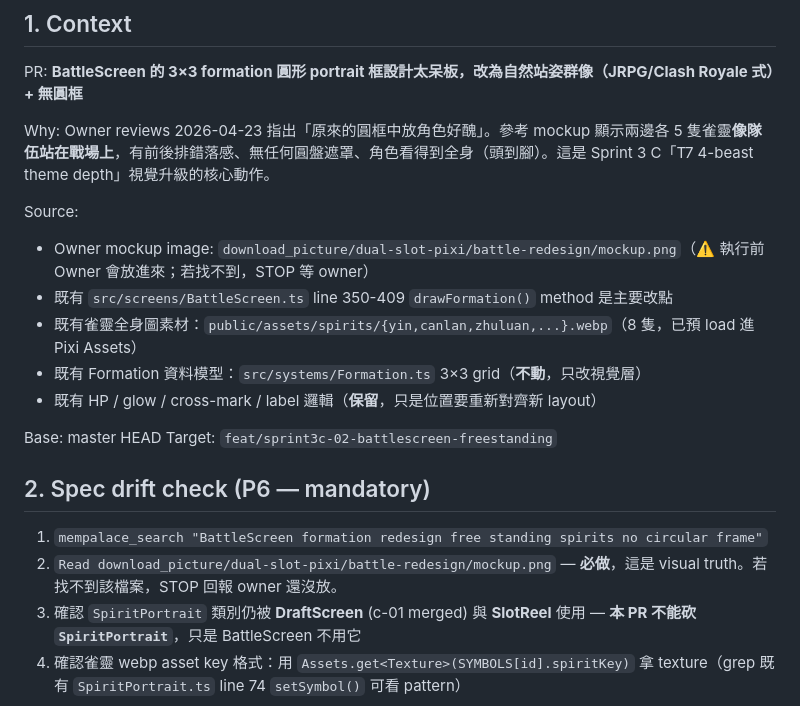
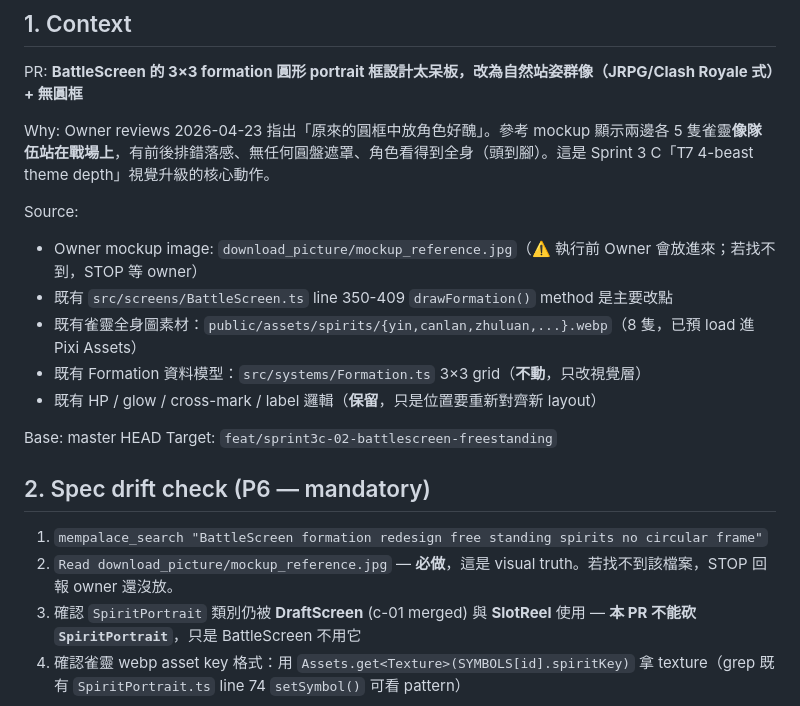
Before and after one commit to igs-maxwu/cmj2-dual-slots-pixi, a Markdown page: prompts/sprint3/c-02-battlescreen-freestanding-spirits.md, the part around the change. Drawn GitHub-style.

Commit message:
docs(prompts): fix mockup path in c-02 + d-02 prompts
Owner dropped reference image at download_picture/mockup_reference.jpg
(single flat file, not nested subfolder). Update both prompt files.

Co-Authored-By: Claude Sonnet 4.6 <noreply@anthropic.com>

```diff
--- a/prompts/sprint3/c-02-battlescreen-freestanding-spirits.md
+++ b/prompts/sprint3/c-02-battlescreen-freestanding-spirits.md
@@ -7,7 +7,7 @@ PR: **BattleScreen 的 3×3 formation 圓形 portrait 框設計太呆板，改
 Why: Owner reviews 2026-04-23 指出「原來的圓框中放角色好醜」。參考 mockup 顯示兩邊各 5 隻雀靈**像隊伍站在戰場上**，有前後排錯落感、無任何圓盤遮罩、角色看得到全身（頭到腳）。這是 Sprint 3 C「T7 4-beast theme depth」視覺升級的核心動作。
 
 Source:
-- Owner mockup image: `download_picture/dual-slot-pixi/battle-redesign/mockup.png`（⚠️ 執行前 Owner 會放進來；若找不到，STOP 等 owner）
+- Owner mockup image: `download_picture/mockup_reference.jpg`（⚠️ 執行前 Owner 會放進來；若找不到，STOP 等 owner）
 - 既有 `src/screens/BattleScreen.ts` line 350-409 `drawFormation()` method 是主要改點
 - 既有雀靈全身圖素材：`public/assets/spirits/{yin,canlan,zhuluan,...}.webp`（8 隻，已預 load 進 Pixi Assets）
 - 既有 Formation 資料模型：`src/systems/Formation.ts` 3×3 grid（**不動**，只改視覺層）
@@ -19,7 +19,7 @@ Target: `feat/sprint3c-02-battlescreen-freestanding`
 ## 2. Spec drift check (P6 — mandatory)
 
 1. `mempalace_search "BattleScreen formation redesign free standing spirits no circular frame"`
-2. `Read download_picture/dual-slot-pixi/battle-redesign/mockup.png` — **必做**，這是 visual truth。若找不到該檔案，STOP 回報 owner 還沒放。
+2. `Read download_picture/mockup_reference.jpg` — **必做**，這是 visual truth。若找不到該檔案，STOP 回報 owner 還沒放。
 3. 確認 `SpiritPortrait` 類別仍被 **DraftScreen** (c-01 merged) 與 **SlotReel** 使用 — **本 PR 不能砍 `SpiritPortrait`**，只是 BattleScreen 不用它
 4. 確認雀靈 webp asset key 格式：用 `Assets.get<Texture>(SYMBOLS[id].spiritKey)` 拿 texture（grep 既有 `SpiritPortrait.ts` line 74 `setSymbol()` 可看 pattern）
 
```
Also changed, not shown: prompts/sprint3/d-02-revived-reel-gem-reskin.md (+1 -1 lines).
